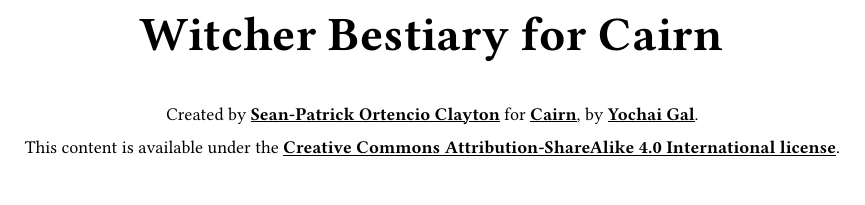
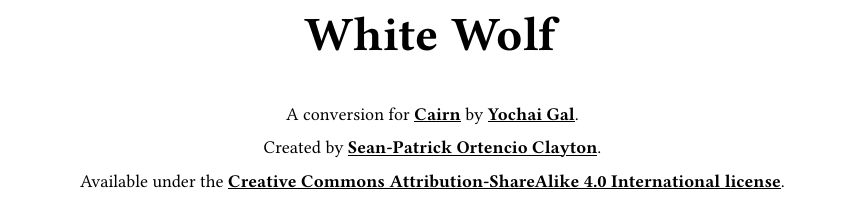
Before and after one commit to sean-clayton/two-swords, a Typst document (bestiary.typ, which reads meta.typ): part of page 1 of 6, cut at the place of the change. Compiled offline with Typst 0.15; a missing font is replaced by an installed copy or a similar font.

Commit message:
Remove some witcher references
Don't wanna be sued ya know?

```diff
--- a/meta.typ
+++ b/meta.typ
@@ -1,4 +1,4 @@
-#let title = "Witcher Bestiary for Cairn"
+#let title = "White Wolf"
 
 #let wrapper(doc) = [
   #set document(title: title)
@@ -16,10 +16,11 @@
   #set align(center)
   #text(size: 24pt, weight: "bold")[#title]
 
-  Created by #link("https://sean.wtf")[Sean-Patrick Ortencio Clayton]
-  for #link("https://cairnrpg.com")[Cairn], by #link("https://newschoolrevolution.com/")[Yochai Gal].
+  A conversion for #link("https://cairnrpg.com")[Cairn] by #link("https://newschoolrevolution.com/")[Yochai Gal].
 
-  This content is available under the
+  Created by #link("https://sean.wtf")[Sean-Patrick Ortencio Clayton].
+
+  Available under the
   #link(
     "https://creativecommons.org/licenses/by-sa/4.0/",
   )[Creative Commons Attribution-ShareAlike 4.0 International license].
```
Also changed, not shown: README.md.
